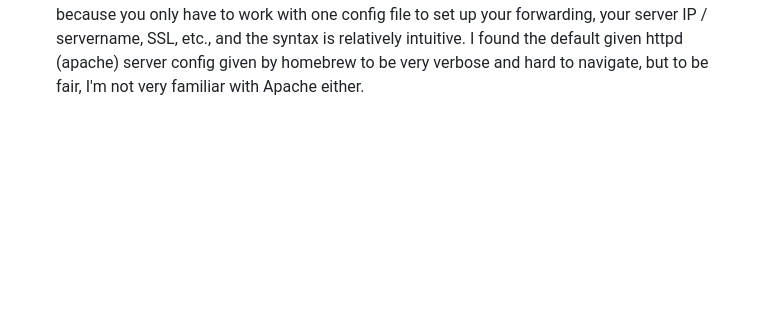
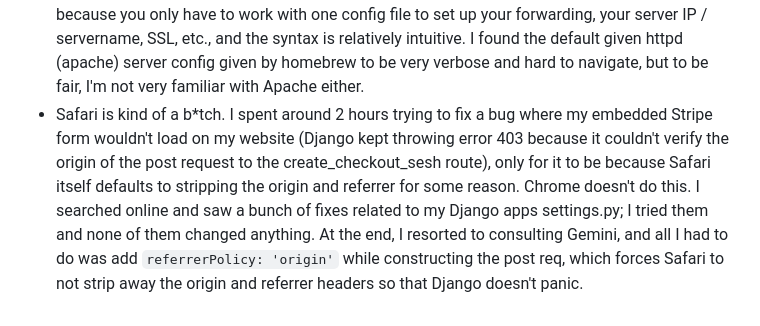
Before and after one commit to ar1s1502/SheetMusicSite, a Markdown page: README.md, the part around the change. Drawn GitHub-style; blank space fills up the shorter version.

````diff
--- a/README.md
+++ b/README.md
@@ -41,3 +41,4 @@ tbh, why is it called an _elastic_ IP if it doesn't change? Maybe because it can
 even if it's a little overkill; it's a lot easier to setup because you only have to work with one config file to set up your forwarding, your server IP / servername, SSL, etc., and the syntax is relatively intuitive.
 I found the default given httpd (apache) server config given by homebrew to be very verbose and hard to navigate,
 but to be fair, I'm not very familiar with Apache either.
+- Safari is kind of a b*tch. I spent around 2 hours trying to fix a bug where my embedded Stripe form wouldn't load on my website (Django kept throwing error 403 because it couldn't verify the origin of the post request to the create_checkout_sesh route), only for it to be because Safari itself defaults to stripping the origin and referrer for some reason. Chrome doesn't do this. I searched online and saw a bunch of fixes related to my Django apps settings.py; I tried them and none of them changed anything. At the end, I resorted to consulting Gemini, and all I had to do was add ```referrerPolicy: 'origin'``` while constructing the post req, which forces Safari to not strip away the origin and referrer headers so that Django doesn't panic.
````
